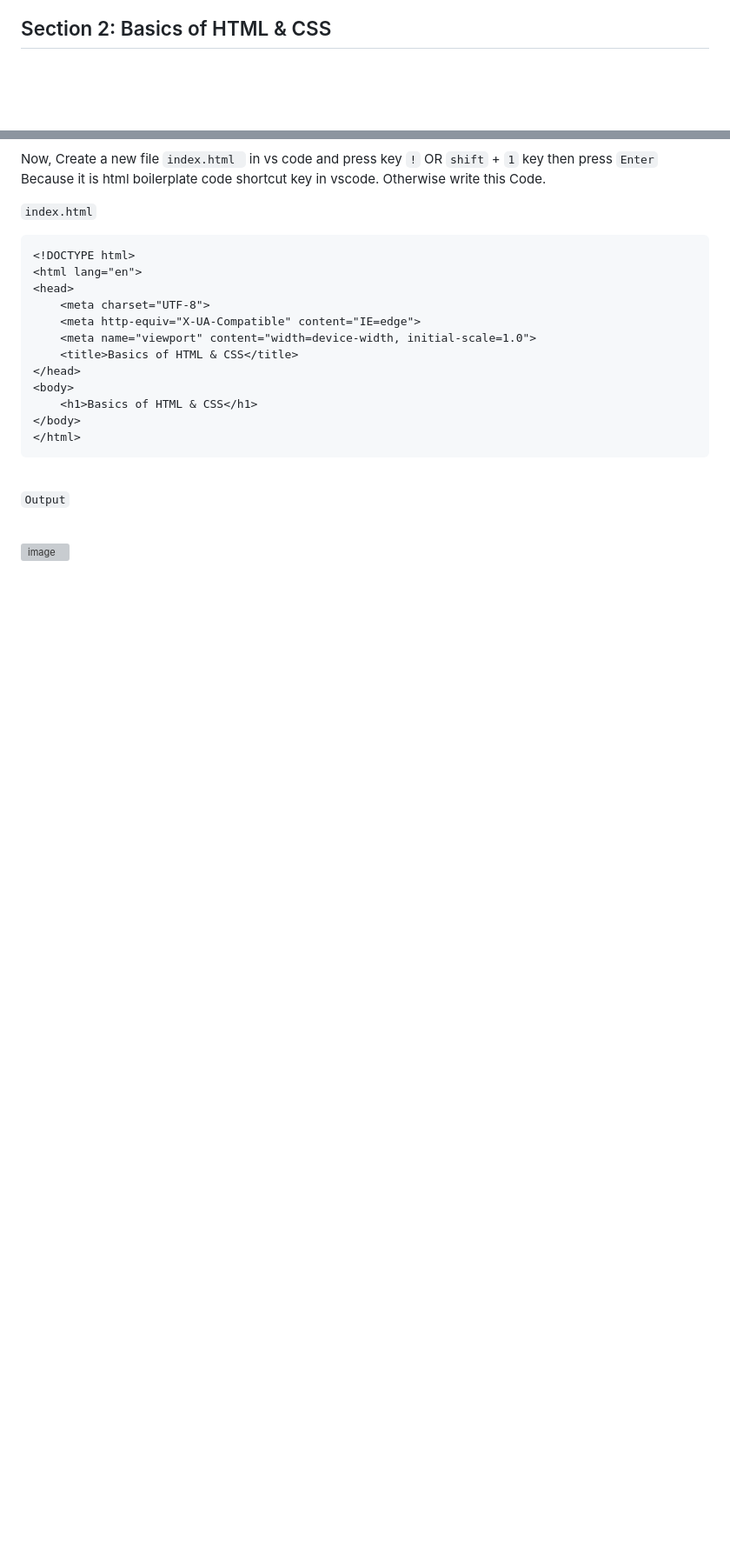
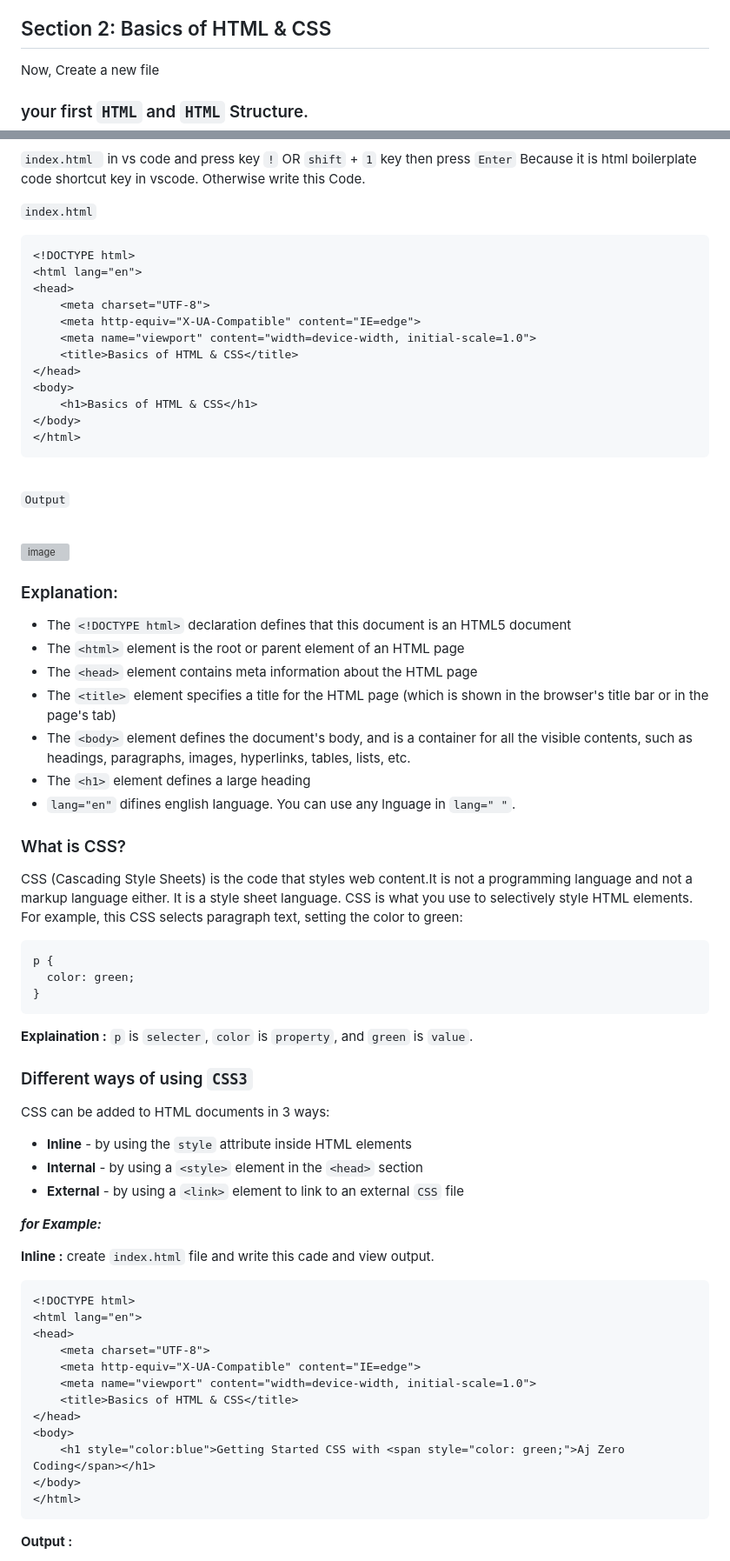
Before and after one commit to Ajay-Dhangar/CSS3-Mastery, a Markdown page: README.md, 2 parts joined by grey strips. Shown: that part at 87% size. Drawn GitHub-style; folded sections open; blank space fills up the shorter version; grey boxes are pictures that could not be loaded.

````diff
--- a/README.md
+++ b/README.md
@@ -46,6 +46,9 @@ Happy Learning!
 <summary><h2>Section 2: Basics of HTML & CSS</h2></summary>
 
 Now, Create a new file
+
+### your first `HTML` and `HTML` Structure.
+
 `index.html `
 in vs code and press key ` ! ` OR ` shift ` + ` 1 ` key then press ` Enter ` Because it is html boilerplate code shortcut key in  vscode. Otherwise write this Code.
 
@@ -72,3 +75,53 @@ in vs code and press key ` ! ` OR ` shift ` + ` 1 ` key then press ` Enter ` Bec
 <br />
 
 ![image](https://user-images.githubusercontent.com/99037494/215420445-71a3f3c6-cf28-4093-8bbd-438d79ce1525.png)
+
+### Explanation:
+
+- The `<!DOCTYPE html>` declaration defines that this document is an HTML5 document
+- The `<html>` element is the root or parent element of an HTML page
+- The `<head>` element contains meta information about the HTML page
+- The `<title>` element specifies a title for the HTML page (which is shown in the browser's title bar or in the page's tab)
+- The `<body>` element defines the document's body, and is a container for all the visible contents, such as headings, paragraphs, images, hyperlinks, tables, lists, etc.
+- The `<h1>` element defines a large heading
+- `lang="en"` difines english language. You can use any lnguage in `lang=" "`.
+
+### What is CSS?
+
+CSS (Cascading Style Sheets) is the code that styles web content.It is not a programming language and not a markup language either. It is a style sheet language. CSS is what you use to selectively style HTML elements. For example, this CSS selects paragraph text, setting the color to green:
+
+```css
+p {
+  color: green;
+}
+```
+
+**Explaination :** `p` is `selecter`, `color` is `property`, and `green` is `value`.
+
+### Different ways of using `CSS3`
+
+ CSS can be added to HTML documents in 3 ways:
+ - **Inline** - by using the `style` attribute inside HTML elements
+ - **Internal** - by using a `<style>` element in the `<head>` section
+ - **External** - by using a `<link>` element to link to an external `CSS` file
+
+***for Example:***
+
+**Inline :** create `index.html` file and write this cade and view output.
+
+```html
+<!DOCTYPE html>
+<html lang="en">
+<head>
+    <meta charset="UTF-8">
+    <meta http-equiv="X-UA-Compatible" content="IE=edge">
+    <meta name="viewport" content="width=device-width, initial-scale=1.0">
+    <title>Basics of HTML & CSS</title>
+</head>
+<body>
+    <h1 style="color:blue">Getting Started CSS with <span style="color: green;">Aj Zero Coding</span></h1>
+</body>
+</html>
+```
+**Output :**
+
````
Also changed, not shown: other parts of README.md (+6 -1 lines).
